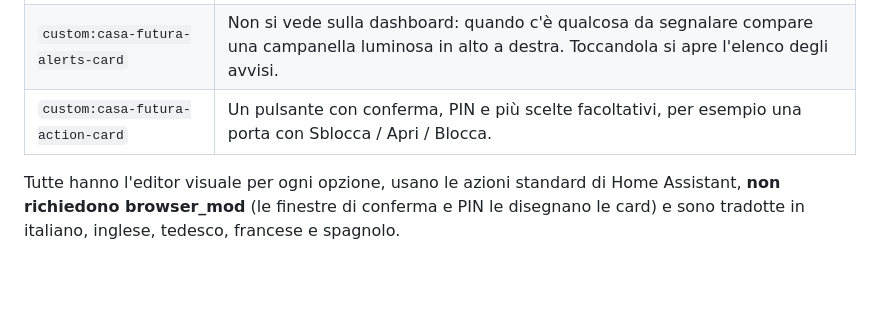
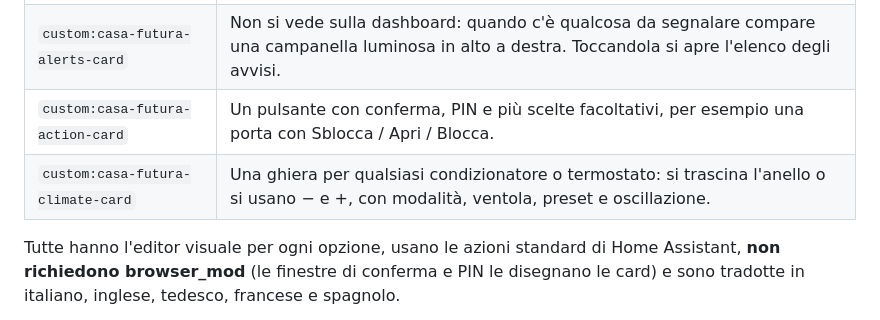
Before and after one commit to ironblaster/casa-futura-cards, a Markdown page: README.it.md, the part around the change. GitHub-like rendering; blank space fills up the shorter version.

```diff
--- a/README.it.md
+++ b/README.it.md
@@ -18,6 +18,7 @@ Card in stile vetro per le dashboard di Home Assistant e i tablet a muro: grandi
 | `custom:casa-futura-gauge-card` | Un grande quadrante con lancetta per qualsiasi sensore (consumo, temperatura, umidità…) con zone verde, gialla e rossa. |
 | `custom:casa-futura-alerts-card` | Non si vede sulla dashboard: quando c'è qualcosa da segnalare compare una campanella luminosa in alto a destra. Toccandola si apre l'elenco degli avvisi. |
 | `custom:casa-futura-action-card` | Un pulsante con conferma, PIN e più scelte facoltativi, per esempio una porta con Sblocca / Apri / Blocca. |
+| `custom:casa-futura-climate-card` | Una ghiera per qualsiasi condizionatore o termostato: si trascina l'anello o si usano − e +, con modalità, ventola, preset e oscillazione. |
 
 Tutte hanno l'editor visuale per ogni opzione, usano le azioni standard di Home Assistant, **non richiedono browser_mod** (le finestre di conferma e PIN le disegnano le card) e sono tradotte in italiano, inglese, tedesco, francese e spagnolo.
 
```
Also changed, not shown: CHANGELOG.md (+4 -0 lines), README.md (+21 -0 lines), images/climate.png (added), 2 other files.
